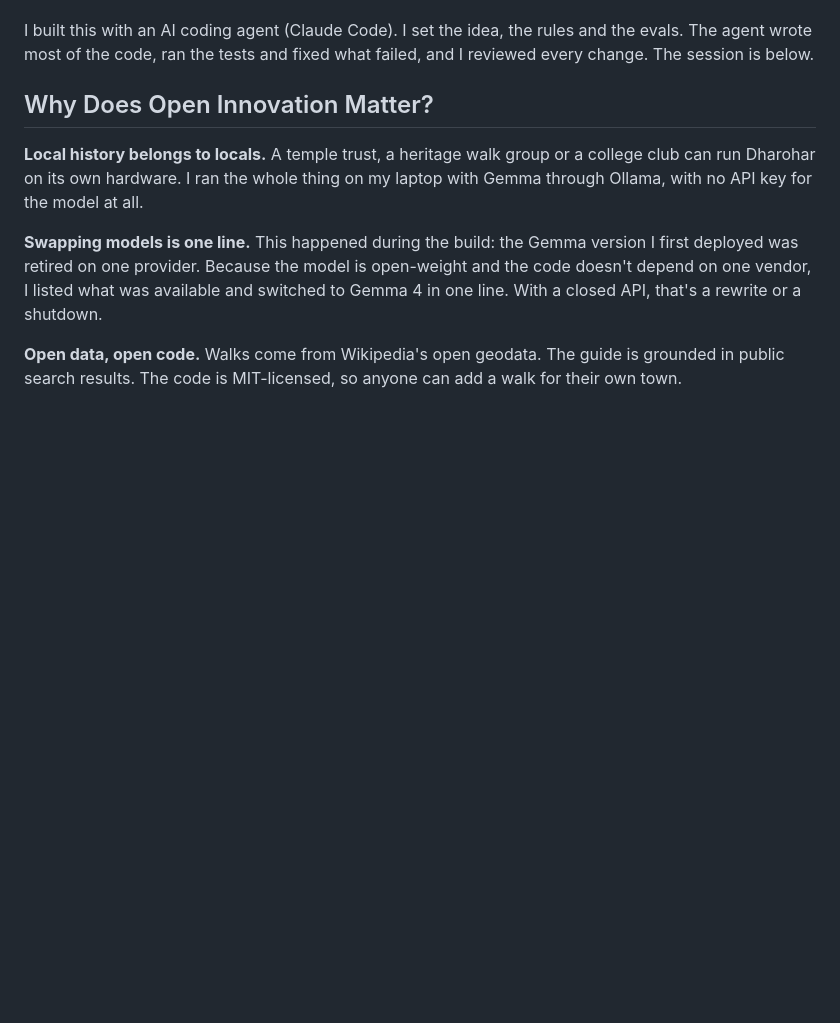
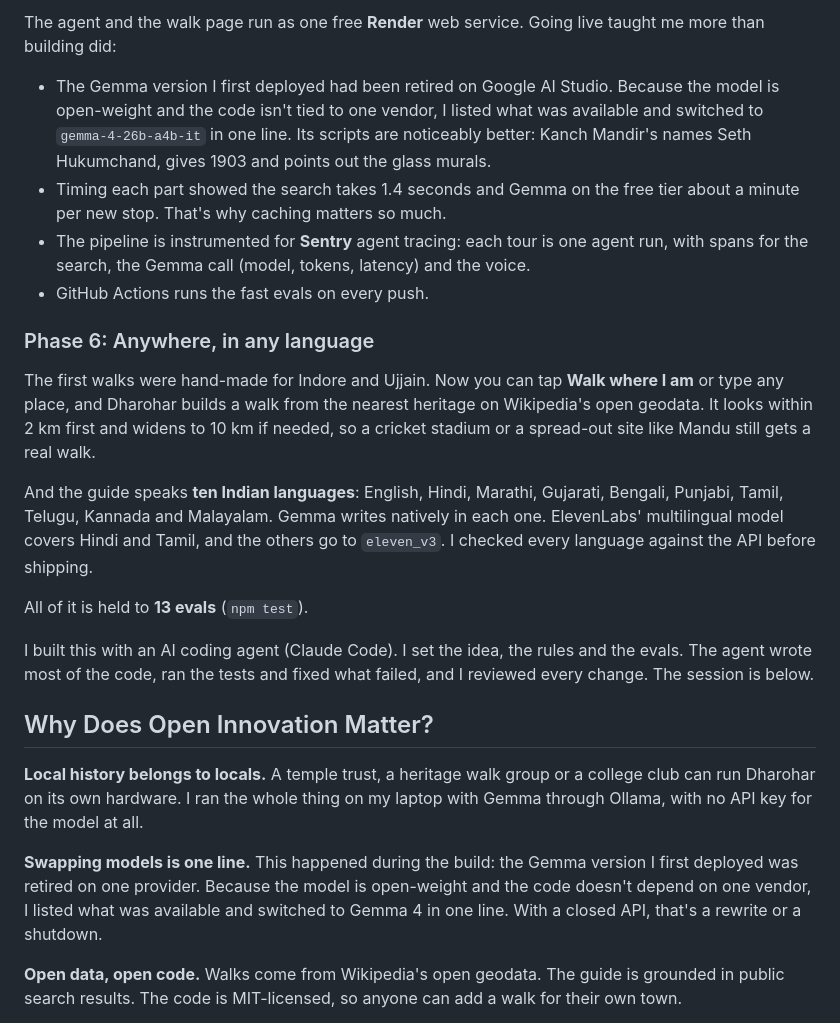
Before and after one commit to Prekshabarjatya/dharohar-agent, a Markdown page: DEV_POST.md, the part around one of its changes. GitHub-like rendering; blank space fills up the shorter version.

```diff
--- a/DEV_POST.md
+++ b/DEV_POST.md
@@ -65,3 +78,17 @@ GitHub Actions runs the fast evals on every push.
+The agent and the walk page run as one free **Render** web service. Going live taught me more than building did:
+
+- The Gemma version I first deployed had been retired on Google AI Studio. Because the model is open-weight and the code isn't tied to one vendor, I listed what was available and switched to `gemma-4-26b-a4b-it` in one line. Its scripts are noticeably better: Kanch Mandir's names Seth Hukumchand, gives 1903 and points out the glass murals.
+- Timing each part showed the search takes 1.4 seconds and Gemma on the free tier about a minute per new stop. That's why caching matters so much.
+- The pipeline is instrumented for **Sentry** agent tracing: each tour is one agent run, with spans for the search, the Gemma call (model, tokens, latency) and the voice.
+- GitHub Actions runs the fast evals on every push.
+
+### Phase 6: Anywhere, in any language
+
+The first walks were hand-made for Indore and Ujjain. Now you can tap **Walk where I am** or type any place, and Dharohar builds a walk from the nearest heritage on Wikipedia's open geodata. It looks within 2 km first and widens to 10 km if needed, so a cricket stadium or a spread-out site like Mandu still gets a real walk.
+
+And the guide speaks **ten Indian languages**: English, Hindi, Marathi, Gujarati, Bengali, Punjabi, Tamil, Telugu, Kannada and Malayalam. Gemma writes natively in each one. ElevenLabs' multilingual model covers Hindi and Tamil, and the others go to `eleven_v3`. I checked every language against the API before shipping.
+
+All of it is held to **13 evals** (`npm test`).
 
 I built this with an AI coding agent (Claude Code). I set the idea, the rules and the evals. The agent wrote most of the code, ran the tests and fixed what failed, and I reviewed every change. The session is below.
 
```
Also changed, not shown: other parts of DEV_POST.md (+28 -15 lines).
